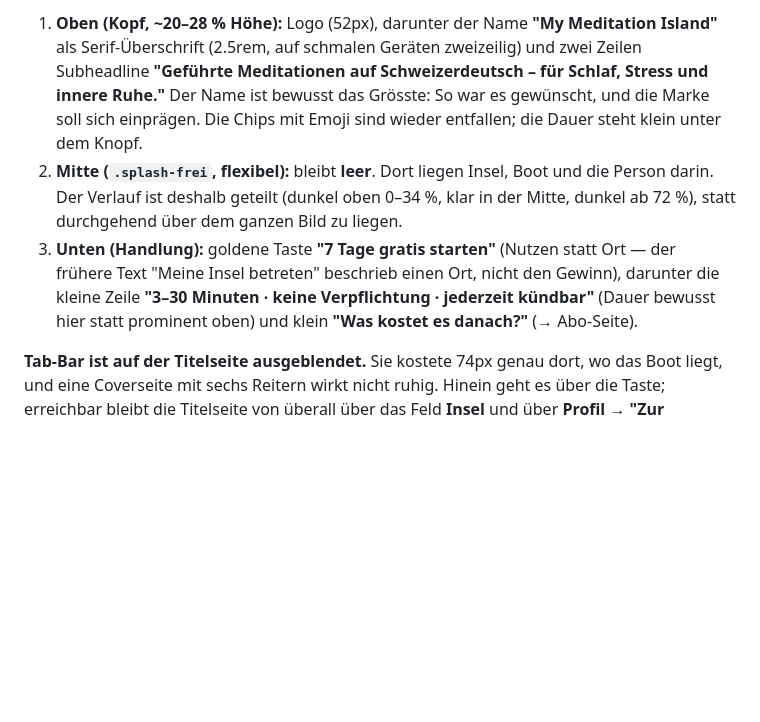
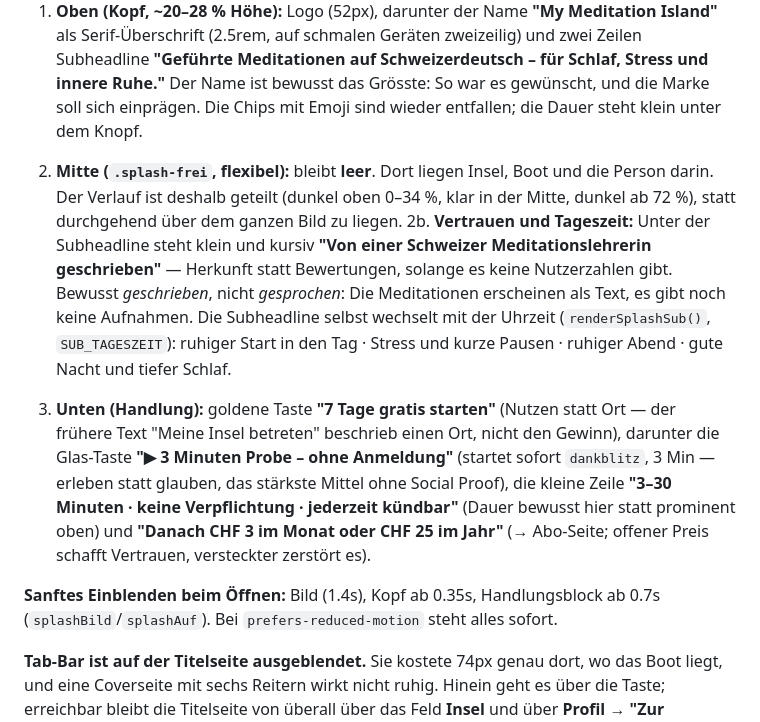
Before and after one commit to burton58/MyMeditationIsland, a Markdown page: SPEC.md, the part around the change. GitHub-like rendering; blank space fills up the shorter version.

Commit message:
Titelseite: Einblenden, Vertrauenssatz, Probe, offener Preis
Sechs Verbesserungen aus der UX-Analyse:
- sanftes Einblenden beim Öffnen (Bild, dann Text, zuletzt die Knöpfe)
- Vertrauenssatz "Von einer Schweizer Meditationslehrerin geschrieben"
  (geschrieben statt gesprochen: es gibt noch keine Aufnahmen)
- "3 Minuten Probe - ohne Anmeldung" startet sofort eine kurze Übung
- Preis offen: "Danach CHF 3 im Monat oder CHF 25 im Jahr"
- zweite Zeile wechselt mit der Tageszeit (Morgen, Tag, Abend, Nacht)
- kein Konto beim Start (unverändert)

Auf schmalen Geräten ist der untere Block kompakter, damit die Person im
Boot auf allen Grössen frei sichtbar bleibt.

Co-Authored-By: Claude Opus 5 <noreply@anthropic.com>
Claude-Session: https://claude.ai/code/session_0147oSxgYP375GcUEn5NhyRr

```diff
--- a/SPEC.md
+++ b/SPEC.md
@@ -68,7 +68,11 @@ Die Titelseite ist die Landingpage: Sie hat genau **eine** Aufgabe — den Grati
 
 1. **Oben (Kopf, ~20–28 % Höhe):** Logo (52px), darunter der Name **"My Meditation Island"** als Serif-Überschrift (2.5rem, auf schmalen Geräten zweizeilig) und zwei Zeilen Subheadline **"Geführte Meditationen auf Schweizerdeutsch – für Schlaf, Stress und innere Ruhe."** Der Name ist bewusst das Grösste: So war es gewünscht, und die Marke soll sich einprägen. Die Chips mit Emoji sind wieder entfallen; die Dauer steht klein unter dem Knopf.
 2. **Mitte (`.splash-frei`, flexibel):** bleibt **leer**. Dort liegen Insel, Boot und die Person darin. Der Verlauf ist deshalb geteilt (dunkel oben 0–34 %, klar in der Mitte, dunkel ab 72 %), statt durchgehend über dem ganzen Bild zu liegen.
-3. **Unten (Handlung):** goldene Taste **"7 Tage gratis starten"** (Nutzen statt Ort — der frühere Text "Meine Insel betreten" beschrieb einen Ort, nicht den Gewinn), darunter die kleine Zeile **"3–30 Minuten · keine Verpflichtung · jederzeit kündbar"** (Dauer bewusst hier statt prominent oben) und klein **"Was kostet es danach?"** (→ Abo-Seite).
+2b. **Vertrauen und Tageszeit:** Unter der Subheadline steht klein und kursiv **"Von einer Schweizer Meditationslehrerin geschrieben"** — Herkunft statt Bewertungen, solange es keine Nutzerzahlen gibt. Bewusst *geschrieben*, nicht *gesprochen*: Die Meditationen erscheinen als Text, es gibt noch keine Aufnahmen. Die Subheadline selbst wechselt mit der Uhrzeit (`renderSplashSub()`, `SUB_TAGESZEIT`): ruhiger Start in den Tag · Stress und kurze Pausen · ruhiger Abend · gute Nacht und tiefer Schlaf.
+
+3. **Unten (Handlung):** goldene Taste **"7 Tage gratis starten"** (Nutzen statt Ort — der frühere Text "Meine Insel betreten" beschrieb einen Ort, nicht den Gewinn), darunter die Glas-Taste **"▶︎ 3 Minuten Probe – ohne Anmeldung"** (startet sofort `dankblitz`, 3 Min — erleben statt glauben, das stärkste Mittel ohne Social Proof), die kleine Zeile **"3–30 Minuten · keine Verpflichtung · jederzeit kündbar"** (Dauer bewusst hier statt prominent oben) und **"Danach CHF 3 im Monat oder CHF 25 im Jahr"** (→ Abo-Seite; offener Preis schafft Vertrauen, versteckter zerstört es).
+
+**Sanftes Einblenden beim Öffnen:** Bild (1.4s), Kopf ab 0.35s, Handlungsblock ab 0.7s (`splashBild`/`splashAuf`). Bei `prefers-reduced-motion` steht alles sofort.
 
 **Tab-Bar ist auf der Titelseite ausgeblendet.** Sie kostete 74px genau dort, wo das Boot liegt, und eine Coverseite mit sechs Reitern wirkt nicht ruhig. Hinein geht es über die Taste; erreichbar bleibt die Titelseite von überall über das Feld **Insel** und über **Profil → "Zur Titelseite"**.
 
```
